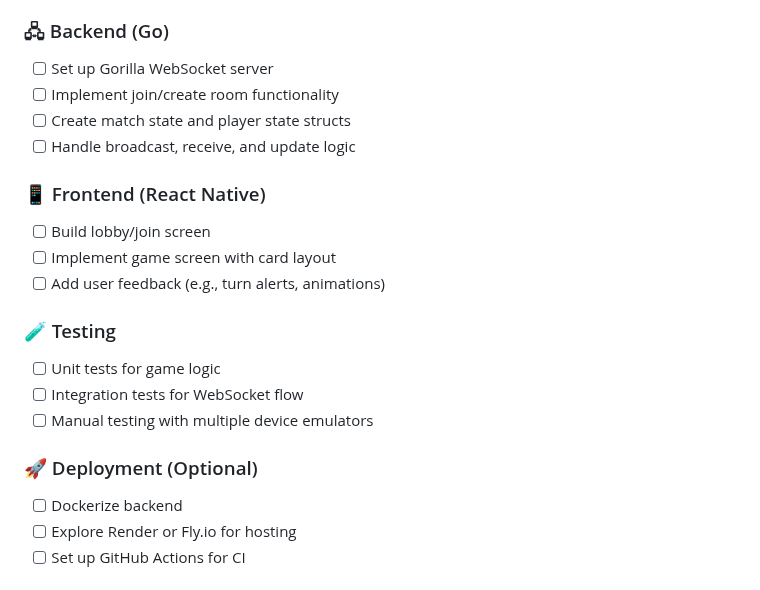
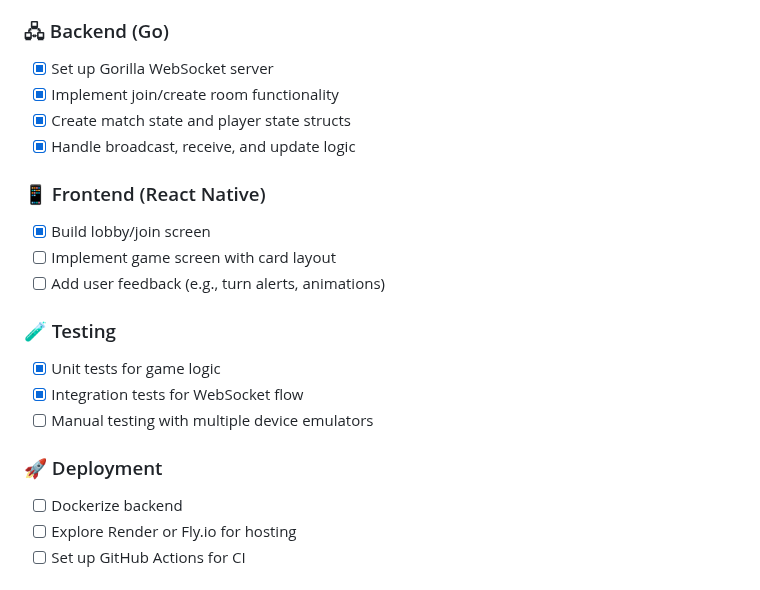
Before and after one commit to tyreesamurai/s-head, a Markdown page: README.md, the part around the change. Drawn GitHub-style.

```diff
--- a/README.md
+++ b/README.md
@@ -57,22 +57,22 @@ Designs will be uploaded as they are completed:
 - [ ] Handle edge cases like disconnections, forfeits
 
 ### 🖧 Backend (Go)
-- [ ] Set up Gorilla WebSocket server
-- [ ] Implement join/create room functionality
-- [ ] Create match state and player state structs
-- [ ] Handle broadcast, receive, and update logic
+- [x] Set up Gorilla WebSocket server
+- [x] Implement join/create room functionality
+- [x] Create match state and player state structs
+- [x] Handle broadcast, receive, and update logic
 
 ### 📱 Frontend (React Native)
-- [ ] Build lobby/join screen
+- [x] Build lobby/join screen
 - [ ] Implement game screen with card layout
 - [ ] Add user feedback (e.g., turn alerts, animations)
 
 ### 🧪 Testing
-- [ ] Unit tests for game logic
-- [ ] Integration tests for WebSocket flow
+- [x] Unit tests for game logic
+- [x] Integration tests for WebSocket flow
 - [ ] Manual testing with multiple device emulators
 
-### 🚀 Deployment (Optional)
+### 🚀 Deployment
 - [ ] Dockerize backend
 - [ ] Explore Render or Fly.io for hosting
 - [ ] Set up GitHub Actions for CI
```
